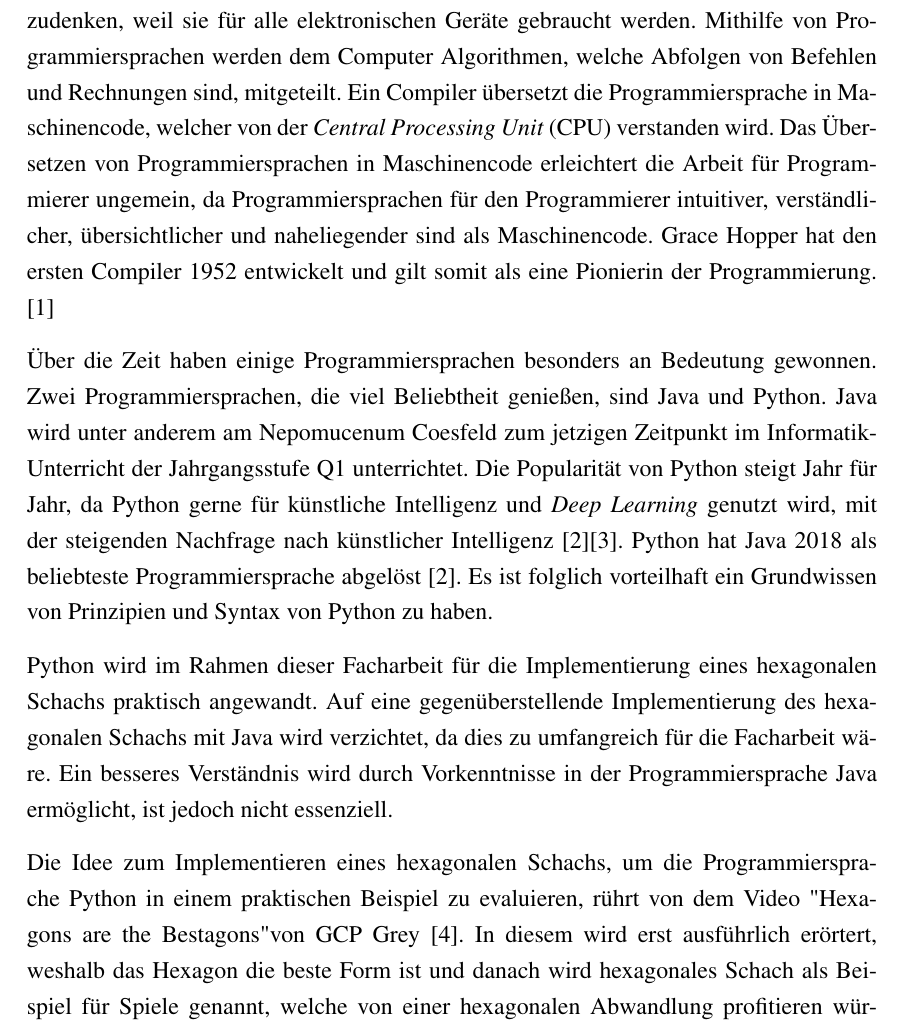
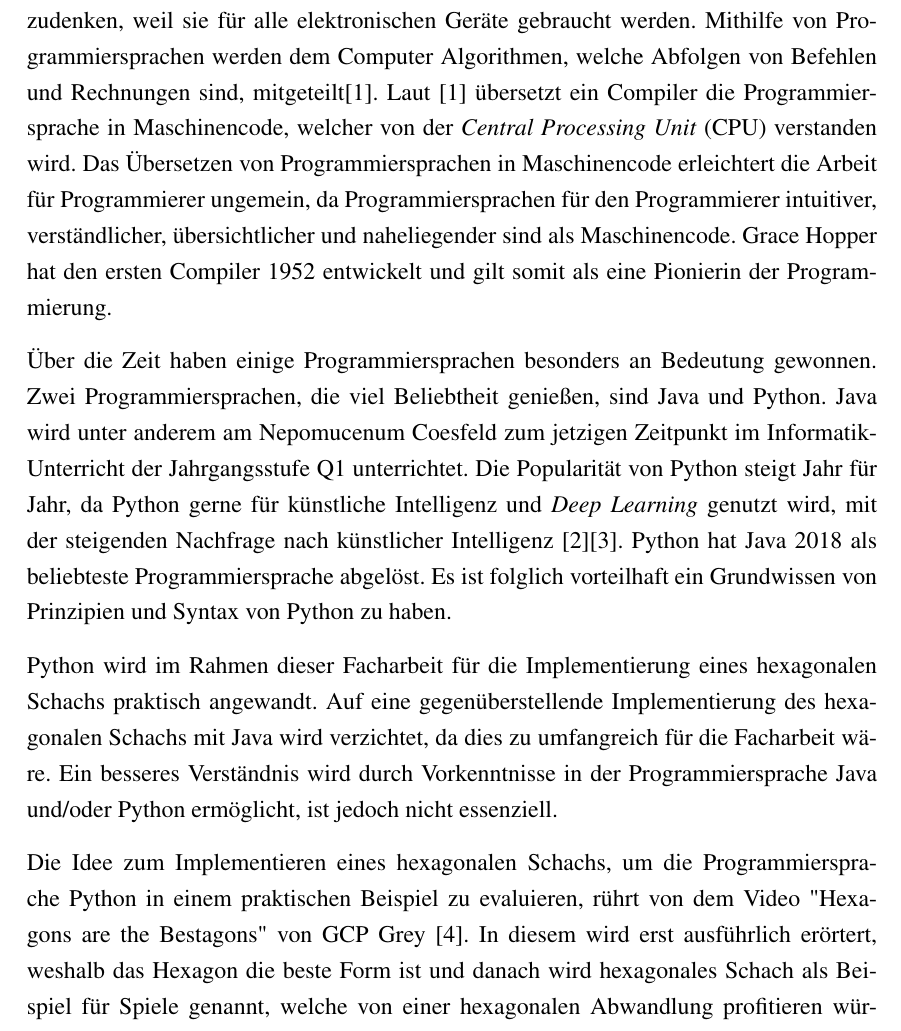
Before and after one commit to PhoenixTheDev/Facharbeit, a LaTeX document (main.tex, which reads chapters/chapter_1.tex): part of page 3 of 27, cut so that both start at the same text. Compiled offline with pdfLaTeX.

Commit message:
Update chapter_1.tex

```diff
--- a/chapters/chapter_1.tex
+++ b/chapters/chapter_1.tex
@@ -1,22 +1,22 @@
 \pagenumbering{arabic}
 \setcounter{page}{3}
 \chapter{Einführung} % erster Überblick über Programmiersprachen insgesamt
-Programmiersprachen sind aus der modernen Zeit des 21. Jahrhunderts kaum noch wegzudenken, weil sie für alle elektronischen Geräte gebraucht werden. Mithilfe von Programmiersprachen werden dem Computer Algorithmen, welche Abfolgen von Befehlen und Rechnungen sind, mitgeteilt. Ein Compiler übersetzt die Programmiersprache in Maschinencode, welcher von der \textit{Central Processing Unit} (CPU) verstanden wird. Das Übersetzen von Programmiersprachen in Maschinencode erleichtert die Arbeit für Programmierer ungemein, da Programmiersprachen für den Programmierer intuitiver, verständlicher, übersichtlicher und naheliegender sind als Maschinencode. Grace Hopper hat den ersten Compiler 1952 entwickelt und gilt somit als eine Pionierin der Programmierung.
-\cite{Louis:2010}
+Programmiersprachen sind aus der modernen Zeit des 21. Jahrhunderts kaum noch wegzudenken, weil sie für alle elektronischen Geräte gebraucht werden. Mithilfe von Programmiersprachen werden dem Computer Algorithmen, welche Abfolgen von Befehlen und Rechnungen sind, mitgeteilt\cite{Louis:2010}. Laut \cite{Louis:2010} übersetzt ein Compiler die Programmiersprache in Maschinencode, welcher von der \textit{Central Processing Unit} (CPU) verstanden wird. Das Übersetzen von Programmiersprachen in Maschinencode erleichtert die Arbeit für Programmierer ungemein, da Programmiersprachen für den Programmierer intuitiver, verständlicher, übersichtlicher und naheliegender sind als Maschinencode. Grace Hopper hat den ersten Compiler 1952 entwickelt und gilt somit als eine Pionierin der Programmierung.
+
 
 \par % Wieso Python und wieso Java
 Über die Zeit haben einige Programmiersprachen besonders an Bedeutung gewonnen.
 Zwei Programmiersprachen, die viel Beliebtheit genießen, sind Java und Python.
 Java wird unter anderem am Nepomucenum Coesfeld zum jetzigen Zeitpunkt im Informatik-Unterricht der Jahrgangsstufe Q1 unterrichtet.
 Die Popularität von Python steigt Jahr für Jahr, da Python gerne für künstliche Intelligenz und \textit{Deep Learning} genutzt wird, mit der steigenden Nachfrage nach künstlicher Intelligenz \cite{Github:PYPL}\cite{Gray:2017}.
-Python hat Java 2018 als beliebteste Programmiersprache abgelöst \cite{Github:PYPL}.
+Python hat Java 2018 als beliebteste Programmiersprache abgelöst.
 Es ist folglich vorteilhaft ein Grundwissen von Prinzipien und Syntax von Python zu haben.
 
 \par % was wird mit Python gemacht und wieso nicht mit Java. Warum ist es wichtig Python zu können.
 Python wird im Rahmen dieser Facharbeit für die Implementierung eines hexagonalen Schachs praktisch angewandt.
 Auf eine gegenüberstellende Implementierung des hexagonalen Schachs mit Java wird verzichtet, da dies zu umfangreich für die Facharbeit wäre.
-Ein besseres Verständnis wird durch Vorkenntnisse in der Programmiersprache Java ermöglicht, ist jedoch nicht essenziell.
+Ein besseres Verständnis wird durch Vorkenntnisse in der Programmiersprache Java und/oder Python ermöglicht, ist jedoch nicht essenziell.
 
 \par % woher kommt die Idee des hexagonalen Schachs
-Die Idee zum Implementieren eines hexagonalen Schachs, um die Programmiersprache Python in einem praktischen Beispiel zu evaluieren, rührt von dem Video "Hexagons are the Bestagons" von GCP Grey \cite{Grey:Bestagons}.
+Die Idee zum Implementieren eines hexagonalen Schachs, um die Programmiersprache Python in einem praktischen Beispiel zu evaluieren, rührt von dem Video "Hexagons are the Bestagons"\ von GCP Grey \cite{Grey:Bestagons}.
 In diesem wird erst ausführlich erörtert, weshalb das Hexagon die beste Form ist und danach wird hexagonales Schach als Beispiel für Spiele genannt, welche von einer hexagonalen Abwandlung profitieren würden.
```
